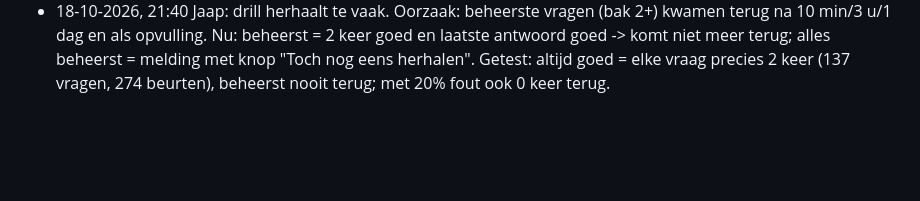
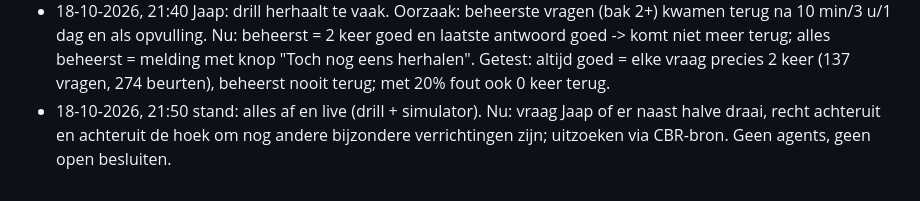
Before and after one commit to jaapjaap1/be-rijexamen-drill, a Markdown page: RUN.md, the part around the change. Rendered like a GitHub page; blank space fills up the shorter version.

Commit message:
RUN: stand 21:50
Co-Authored-By: Claude Opus 5.5 (1M context) <noreply@anthropic.com>

```diff
--- a/RUN.md
+++ b/RUN.md
@@ -58,3 +58,4 @@ Een adaptieve oefen-app (één html-bestand, werkt op telefoon) waarmee Jaap vó
 - 18-10-2026, 21:10 sim.html v2 af: 3 oefeningen (halve draai, recht achteruit, achteruit de hoek om) met startpositie + opdrachtkaart, voordoen/samen/zelf met voortgang, stuur groot tussen de spiegels met groene doelring, geen hand-onderaan. Stappen lopen gelijk met het stuuradvies. Getest: voordoen 3/3 geslaagd; samen-volger 3/3 tot 0,4 s, bij 0,7 s alleen hoek om "Nog niet" (geen botsing; Verder rijden kan). Status: KLAAR.
 - 18-10-2026, 21:25 Jaap: hoek om verder de straat in (nu tot de kar voorbij twee pionnen op 16 m, extra stap "Recht door de straat in"), "Waarom" groter in eigen vak, bij Zelf doen knop Hulplijnen (route + voorspellingslijn). Getest: hoek om voordoen + samen tot 0,7 s reactietijd geslaagd; draai en recht ongewijzigd geslaagd.
 - 18-10-2026, 21:40 Jaap: drill herhaalt te vaak. Oorzaak: beheerste vragen (bak 2+) kwamen terug na 10 min/3 u/1 dag en als opvulling. Nu: beheerst = 2 keer goed en laatste antwoord goed -> komt niet meer terug; alles beheerst = melding met knop "Toch nog eens herhalen". Getest: altijd goed = elke vraag precies 2 keer (137 vragen, 274 beurten), beheerst nooit terug; met 20% fout ook 0 keer terug.
+- 18-10-2026, 21:50 stand: alles af en live (drill + simulator). Nu: vraag Jaap of er naast halve draai, recht achteruit en achteruit de hoek om nog andere bijzondere verrichtingen zijn; uitzoeken via CBR-bron. Geen agents, geen open besluiten.
```
